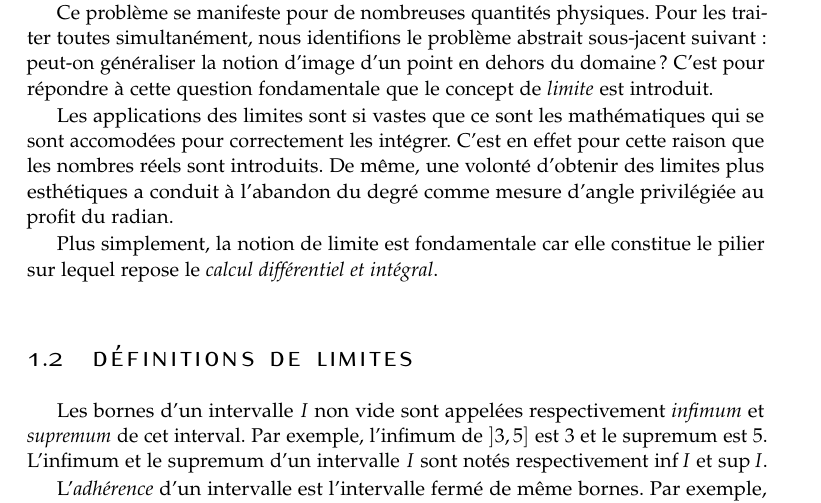
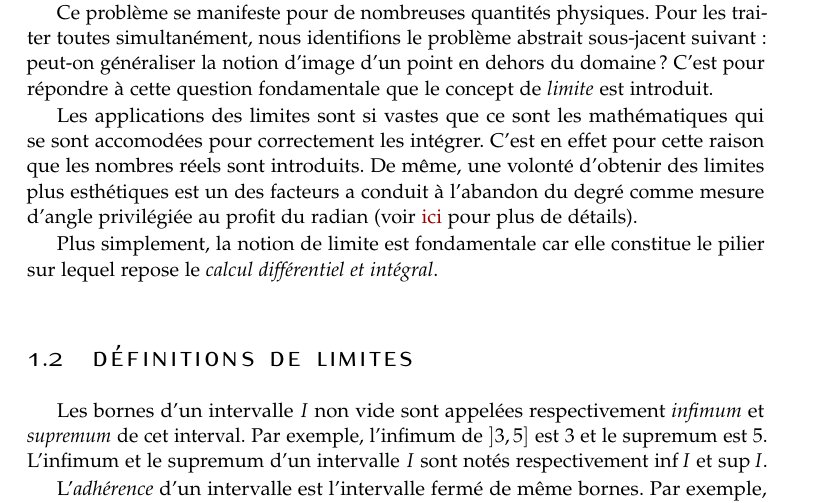
Before and after one commit to mdelcourt/maths, a LaTeX book (5/main.tex, which reads 5/limites.tex): part of page 3 of 8, cut so that both start at the same text. Compiled offline with pdfLaTeX.

Commit message:
[5M4] Ajouter référence sur les avantages du radian

```diff
--- a/5/limites.tex
+++ b/5/limites.tex
@@ -28,7 +28,7 @@ Les applications des limites sont si vastes
 que ce sont les mathématiques qui se sont accomodées pour correctement les intégrer.
 C'est en effet pour cette raison que les nombres réels sont introduits. % Référence?
 De même,
-une volonté d'obtenir des limites plus esthétiques a conduit à l'abandon du degré comme mesure d'angle privilégiée au profit du radian. % Référence?
+une volonté d'obtenir des limites plus esthétiques est un des facteurs a conduit à l'abandon du degré comme mesure d'angle privilégiée au profit du radian (voir \href{https://en.wikipedia.org/wiki/Radian#Advantages_of_measuring_in_radians}{ici} pour plus de détails).
 
 Plus simplement,
 la notion de limite est fondamentale
```
